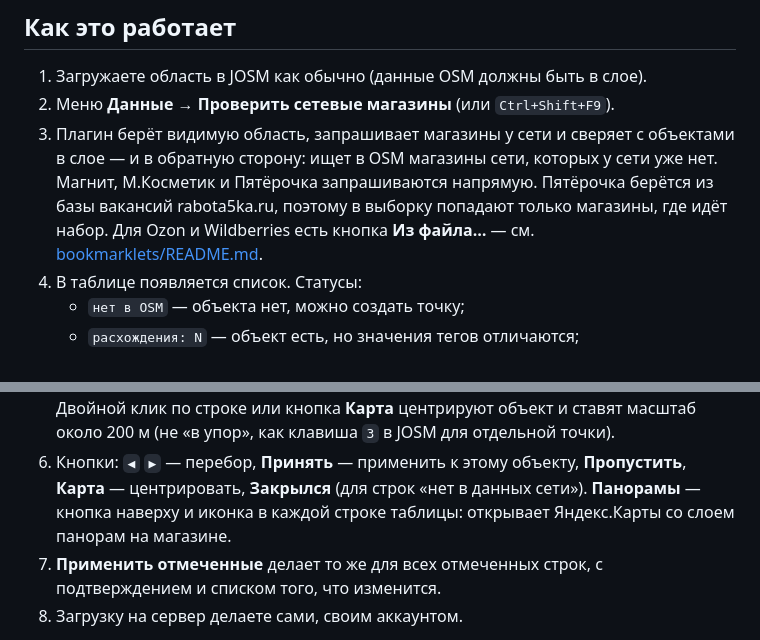
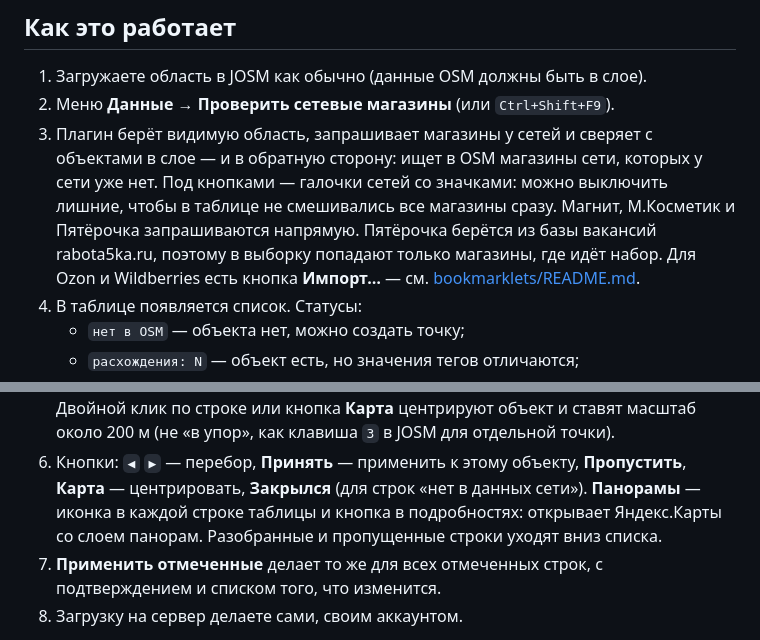
Before and after one commit to Glebzilla/josm-chainpoi, a Markdown page: README.md, 2 parts joined by grey strips. GitHub-like rendering.

Commit message:
Галочки сетей, короткие кнопки, иконки панорам в строках, разобранные строки вниз

```diff
--- a/README.md
+++ b/README.md
@@ -9,12 +9,14 @@
 
 1. Загружаете область в JOSM как обычно (данные OSM должны быть в слое).
 2. Меню **Данные → Проверить сетевые магазины** (или `Ctrl+Shift+F9`).
-3. Плагин берёт видимую область, запрашивает магазины у сети и сверяет
+3. Плагин берёт видимую область, запрашивает магазины у сетей и сверяет
    с объектами в слое — и в обратную сторону: ищет в OSM магазины сети,
    которых у сети уже нет.
+   Под кнопками — галочки сетей со значками: можно выключить лишние,
+   чтобы в таблице не смешивались все магазины сразу.
    Магнит, М.Косметик и Пятёрочка запрашиваются напрямую. Пятёрочка берётся
    из базы вакансий rabota5ka.ru, поэтому в выборку попадают только магазины,
-   где идёт набор. Для Ozon и Wildberries есть кнопка **Из файла…** — см.
+   где идёт набор. Для Ozon и Wildberries есть кнопка **Импорт…** — см.
    [bookmarklets/README.md](bookmarklets/README.md).
 4. В таблице появляется список. Статусы:
    - `нет в OSM` — объекта нет, можно создать точку;
@@ -32,8 +34,9 @@
    как клавиша `3` в JOSM для отдельной точки).
 6. Кнопки: `◀` `▶` — перебор, **Принять** — применить к этому объекту,
    **Пропустить**, **Карта** — центрировать, **Закрылся** (для строк
-   «нет в данных сети»). **Панорамы** — кнопка наверху и иконка в каждой
-   строке таблицы: открывает Яндекс.Карты со слоем панорам на магазине.
+   «нет в данных сети»). **Панорамы** — иконка в каждой строке таблицы
+   и кнопка в подробностях: открывает Яндекс.Карты со слоем панорам.
+   Разобранные и пропущенные строки уходят вниз списка.
 7. **Применить отмеченные** делает то же для всех отмеченных строк,
    с подтверждением и списком того, что изменится.
 8. Загрузку на сервер делаете сами, своим аккаунтом.
```
Also changed, not shown: resources/images/chain-kosmetik.png (added), resources/images/chain-magnit.png (added), resources/images/chain-ozon-box.png (added), resources/images/chain-ozon.png (added), resources/images/chain-pyaterochka.png (added), resources/images/chain-wildberries.png (added), 4 other files.
